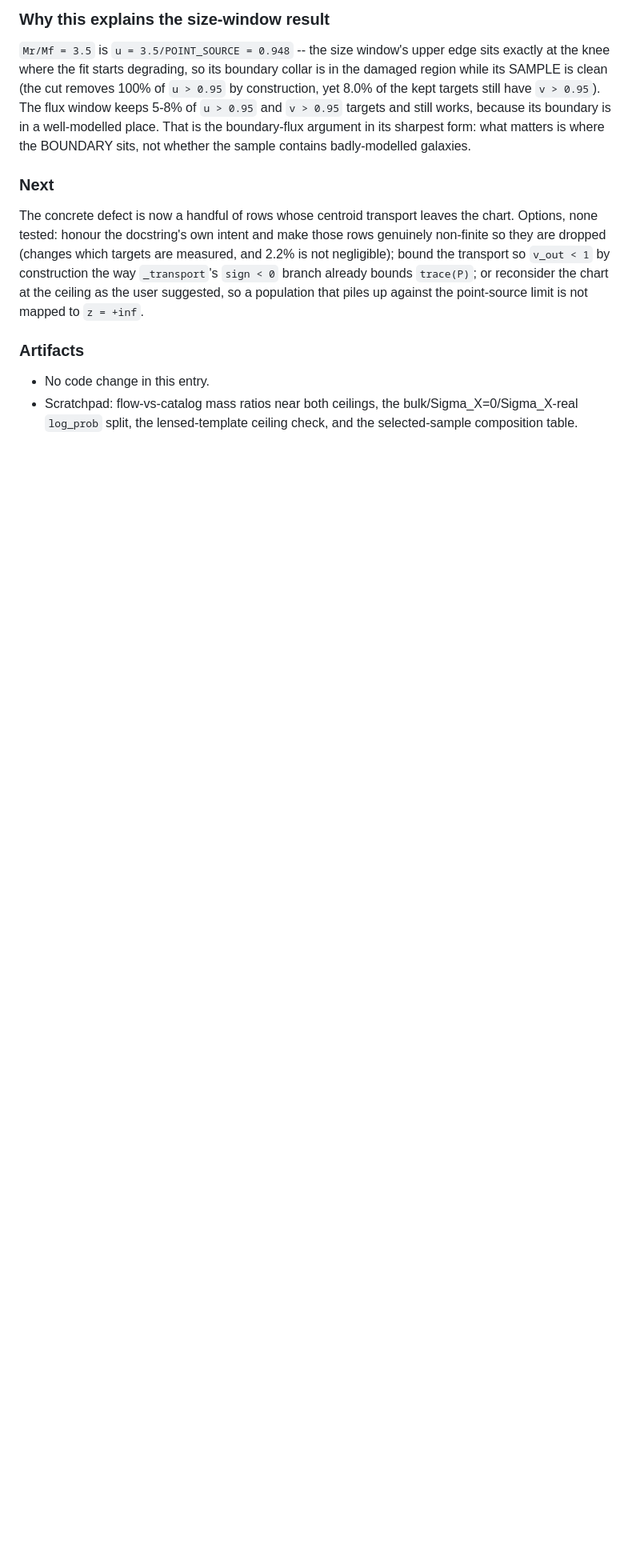
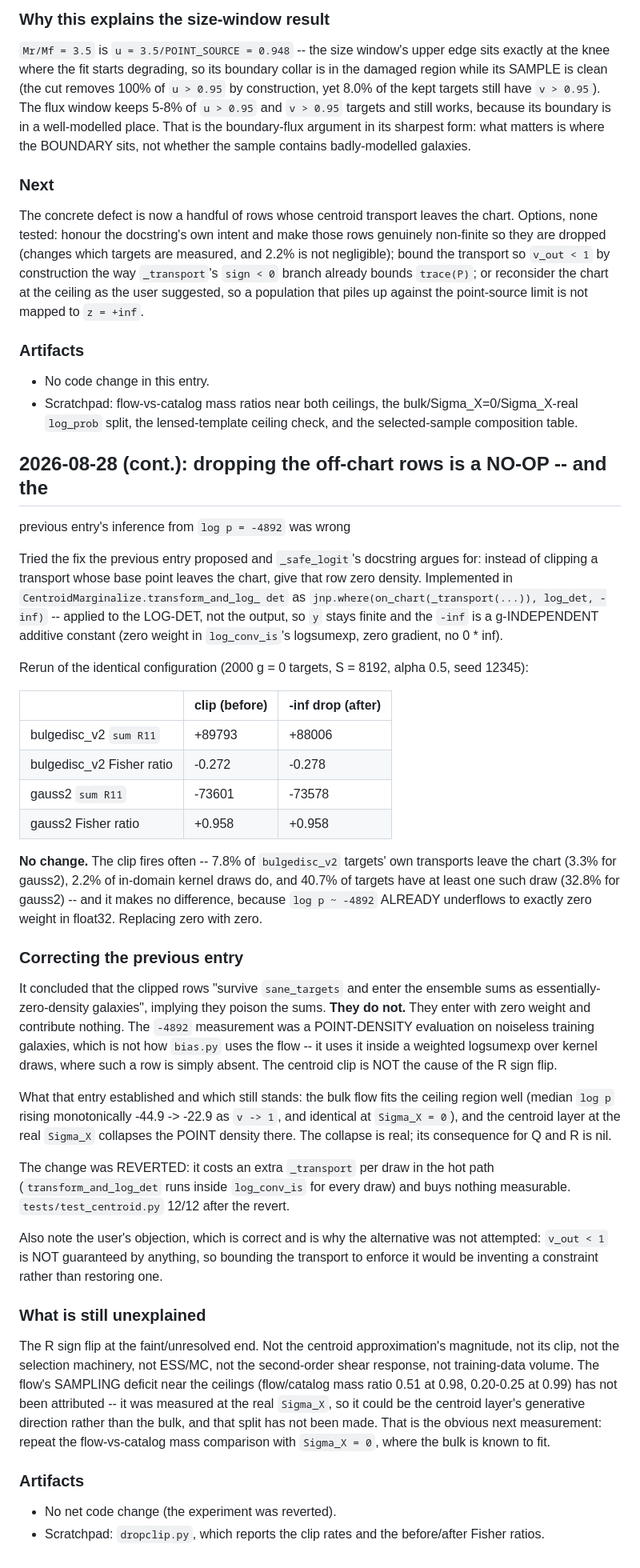
Before and after one commit to vwetzell/bfd_cnf, a Markdown page: HANDOFF.md, the part around the change. Shown at 80% size. Rendered like a GitHub page; blank space fills up the shorter version.

Commit message:
Dropping the off-chart rows is a no-op; the -4892 inference was wrong
Implemented what _safe_logit's docstring argues for -- zero density where the
transport's base point leaves the chart, via a -inf on the log-det so y stays
finite and the term is a g-independent constant -- and measured it on the
identical configuration.  bulgedisc_v2 Fisher ratio -0.272 -> -0.278, gauss2
+0.958 -> +0.958.  No change.

The clip fires often (7.8% of bulgedisc targets' own transports, 2.2% of
in-domain draws, 40.7% of targets have at least one) and still makes no
difference, because log p ~ -4892 already underflows to exactly zero weight in
float32.

This corrects the previous entry, which inferred that those rows "enter the
ensemble sums as essentially-zero-density galaxies" and so poisoned them.  They
enter with zero weight and contribute nothing.  That measurement was a
point-density evaluation on noiseless galaxies, which is not how bias.py uses
the flow.  The centroid clip is not the cause of the R sign flip.

Reverted: an extra _transport per draw in log_conv_is's hot path for no
measurable gain.  tests/test_centroid.py 12/12 after.

The user's objection that v_out < 1 is not guaranteed is correct, which is why
the bound-the-transport alternative was not attempted.

Co-Authored-By: Claude Opus 5 <noreply@anthropic.com>
Claude-Session: https://claude.ai/code/session_01FbeYN38vCy4DopoEhFVsHC

```diff
--- a/HANDOFF.md
+++ b/HANDOFF.md
@@ -2653,3 +2653,73 @@ population that piles up against the point-source limit is not mapped to
 - Scratchpad: flow-vs-catalog mass ratios near both ceilings, the
   bulk/Sigma_X=0/Sigma_X-real `log_prob` split, the lensed-template ceiling
   check, and the selected-sample composition table.
+
+## 2026-08-28 (cont.): dropping the off-chart rows is a NO-OP -- and the
+previous entry's inference from `log p = -4892` was wrong
+
+Tried the fix the previous entry proposed and `_safe_logit`'s docstring argues
+for: instead of clipping a transport whose base point leaves the chart, give
+that row zero density.  Implemented in `CentroidMarginalize.transform_and_log_
+det` as `jnp.where(on_chart(_transport(...)), log_det, -inf)` -- applied to the
+LOG-DET, not the output, so `y` stays finite and the `-inf` is a g-INDEPENDENT
+additive constant (zero weight in `log_conv_is`'s logsumexp, zero gradient, no
+0 * inf).
+
+Rerun of the identical configuration (2000 g = 0 targets, S = 8192, alpha 0.5,
+seed 12345):
+
+| | clip (before) | -inf drop (after) |
+|--------------------------|---------|---------|
+| bulgedisc_v2 `sum R11`   | +89793  | +88006  |
+| bulgedisc_v2 Fisher ratio| -0.272  | -0.278  |
+| gauss2 `sum R11`         | -73601  | -73578  |
+| gauss2 Fisher ratio      | +0.958  | +0.958  |
+
+**No change.**  The clip fires often -- 7.8% of `bulgedisc_v2` targets' own
+transports leave the chart (3.3% for gauss2), 2.2% of in-domain kernel draws
+do, and 40.7% of targets have at least one such draw (32.8% for gauss2) -- and
+it makes no difference, because `log p ~ -4892` ALREADY underflows to exactly
+zero weight in float32.  Replacing zero with zero.
+
+### Correcting the previous entry
+
+It concluded that the clipped rows "survive `sane_targets` and enter the
+ensemble sums as essentially-zero-density galaxies", implying they poison the
+sums.  **They do not.**  They enter with zero weight and contribute nothing.
+The `-4892` measurement was a POINT-DENSITY evaluation on noiseless training
+galaxies, which is not how `bias.py` uses the flow -- it uses it inside a
+weighted logsumexp over kernel draws, where such a row is simply absent.  The
+centroid clip is NOT the cause of the R sign flip.
+
+What that entry established and which still stands: the bulk flow fits the
+ceiling region well (median `log p` rising monotonically -44.9 -> -22.9 as
+`v -> 1`, and identical at `Sigma_X = 0`), and the centroid layer at the real
+`Sigma_X` collapses the POINT density there.  The collapse is real; its
+consequence for Q and R is nil.
+
+The change was REVERTED: it costs an extra `_transport` per draw in the hot
+path (`transform_and_log_det` runs inside `log_conv_is` for every draw) and
+buys nothing measurable.  `tests/test_centroid.py` 12/12 after the revert.
+
+Also note the user's objection, which is correct and is why the alternative was
+not attempted: `v_out < 1` is NOT guaranteed by anything, so bounding the
+transport to enforce it would be inventing a constraint rather than restoring
+one.
+
+### What is still unexplained
+
+The R sign flip at the faint/unresolved end.  Not the centroid approximation's
+magnitude, not its clip, not the selection machinery, not ESS/MC, not the
+second-order shear response, not training-data volume.  The flow's SAMPLING
+deficit near the ceilings (flow/catalog mass ratio 0.51 at 0.98, 0.20-0.25 at
+0.99) has not been attributed -- it was measured at the real `Sigma_X`, so it
+could be the centroid layer's generative direction rather than the bulk, and
+that split has not been made.  That is the obvious next measurement: repeat the
+flow-vs-catalog mass comparison with `Sigma_X = 0`, where the bulk is known to
+fit.
+
+### Artifacts
+
+- No net code change (the experiment was reverted).
+- Scratchpad: `dropclip.py`, which reports the clip rates and the before/after
+  Fisher ratios.
```
